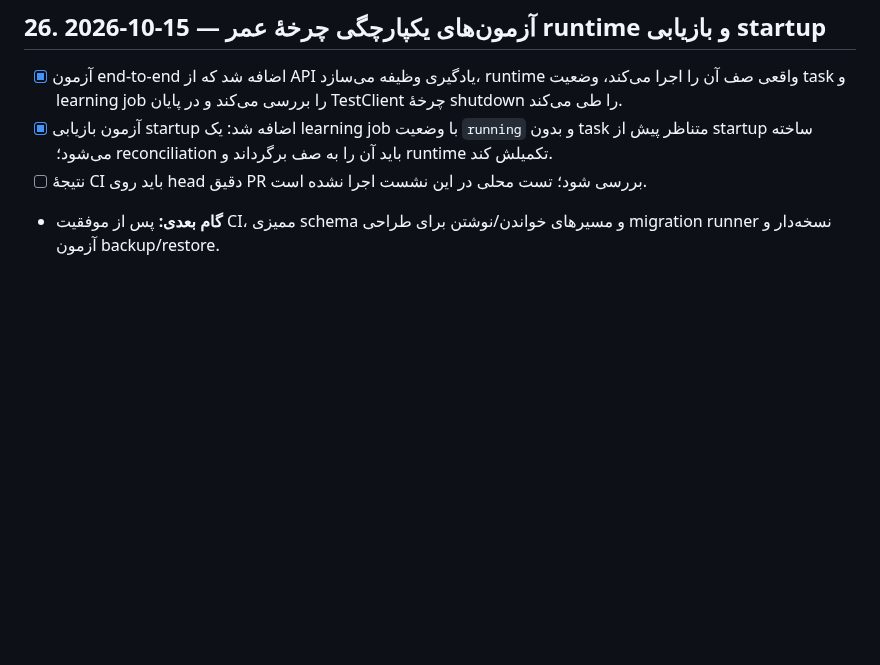
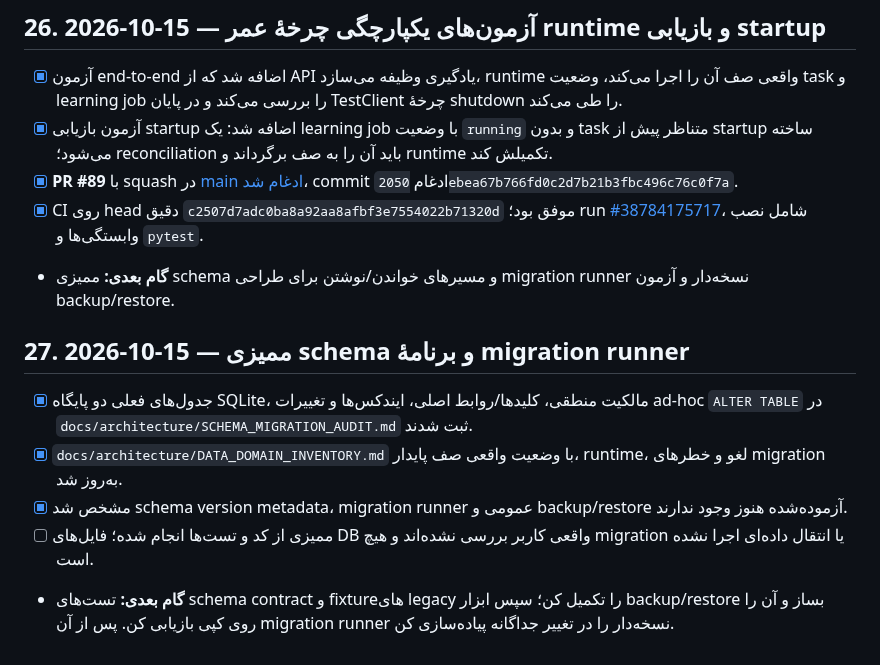
Before and after one commit to cognitive-kernel/Personal-AI-assistant, a Markdown page: docs/IMPLEMENTATION_LOG.md, the part around the change. GitHub-like rendering; blank space fills up the shorter version.

Commit message:
docs: record schema audit and migration plan

```diff
--- a/docs/IMPLEMENTATION_LOG.md
+++ b/docs/IMPLEMENTATION_LOG.md
@@ -464,5 +464,16 @@
 
 - [x] آزمون end-to-end اضافه شد که از API یادگیری وظیفه می‌سازد، runtime واقعی صف آن را اجرا می‌کند، وضعیت task و learning job را بررسی می‌کند و در پایان TestClient چرخهٔ shutdown را طی می‌کند.
 - [x] آزمون بازیابی startup اضافه شد: یک learning job با وضعیت `running` و بدون task متناظر پیش از startup ساخته می‌شود؛ reconciliation باید آن را به صف برگرداند و runtime تکمیلش کند.
-- [ ] نتیجهٔ CI باید روی head دقیق PR بررسی شود؛ تست محلی در این نشست اجرا نشده است.
-- **گام بعدی:** پس از موفقیت CI، ممیزی schema و مسیرهای خواندن/نوشتن برای طراحی migration runner نسخه‌دار و آزمون backup/restore.
+- [x] **PR #89** با squash در [main ادغام شد](https://github.com/cognitive-kernel/Personal-AI-assistant/pull/89)، commit ادغام `2050ebea67b766fd0c2d7b21b3fbc496c76c0f7a`.
+- [x] CI روی head دقیق `c2507d7adc0ba8a92aa8afbf3e7554022b71320d` موفق بود؛ run [#38784175717](https://github.com/cognitive-kernel/Personal-AI-assistant/actions/runs/38784175717)، شامل نصب وابستگی‌ها و `pytest`.
+- **گام بعدی:** ممیزی schema و مسیرهای خواندن/نوشتن برای طراحی migration runner نسخه‌دار و آزمون backup/restore.
+
+
+
+## 27. 2026-10-15 — ممیزی schema و برنامهٔ migration runner
+
+- [x] جدول‌های فعلی دو پایگاه SQLite، مالکیت منطقی، کلیدها/روابط اصلی، ایندکس‌ها و تغییرات ad-hoc `ALTER TABLE` در `docs/architecture/SCHEMA_MIGRATION_AUDIT.md` ثبت شدند.
+- [x] `docs/architecture/DATA_DOMAIN_INVENTORY.md` با وضعیت واقعی صف پایدار، runtime، لغو و خطرهای migration به‌روز شد.
+- [x] مشخص شد schema version metadata، migration runner عمومی و backup/restore آزموده‌شده هنوز وجود ندارند.
+- [ ] ممیزی از کد و تست‌ها انجام شده؛ فایل‌های DB واقعی کاربر بررسی نشده‌اند و هیچ migration یا انتقال داده‌ای اجرا نشده است.
+- **گام بعدی:** تست‌های schema contract و fixtureهای legacy را تکمیل کن؛ سپس ابزار backup/restore بساز و آن را روی کپی بازیابی کن. پس از آن migration runner نسخه‌دار را در تغییر جداگانه پیاده‌سازی کن.
```
